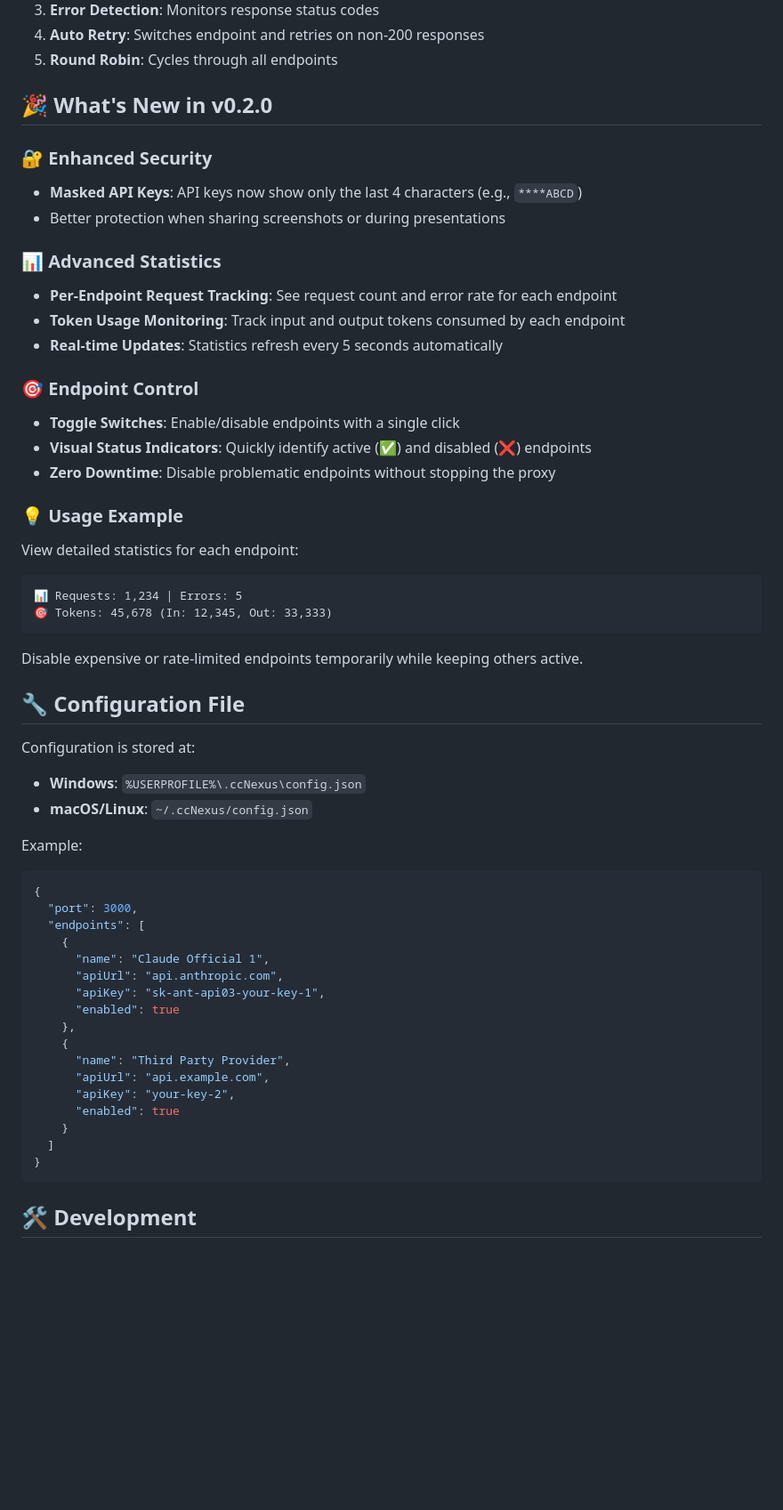
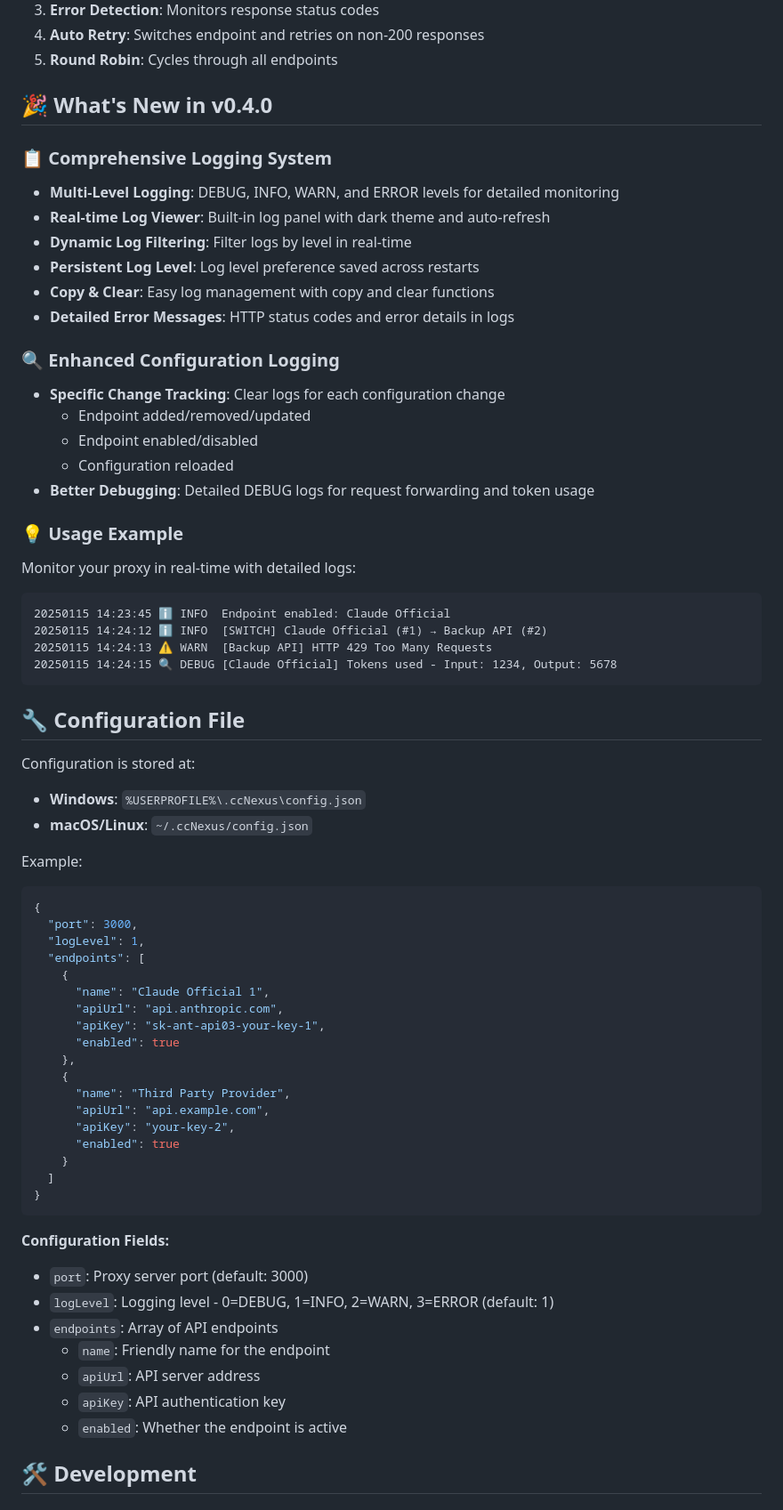
Before and after one commit to lich0821/ccNexus, a Markdown page: README.md, the part around the change printed below. Shown: that part at 89% size. Rendered like a GitHub page; blank space fills up the shorter version.

Commit message:
feat: impl logging. close #1

````diff
--- a/README.md
+++ b/README.md
@@ -93,31 +94,32 @@ Claude Code → Proxy (localhost:3000) → Endpoint #1 (non-200 response)
 4. **Auto Retry**: Switches endpoint and retries on non-200 responses
 5. **Round Robin**: Cycles through all endpoints
 
-## 🎉 What's New in v0.2.0
+## 🎉 What's New in v0.4.0
 
-### 🔐 Enhanced Security
-- **Masked API Keys**: API keys now show only the last 4 characters (e.g., `****ABCD`)
-- Better protection when sharing screenshots or during presentations
+### 📋 Comprehensive Logging System
+- **Multi-Level Logging**: DEBUG, INFO, WARN, and ERROR levels for detailed monitoring
+- **Real-time Log Viewer**: Built-in log panel with dark theme and auto-refresh
+- **Dynamic Log Filtering**: Filter logs by level in real-time
+- **Persistent Log Level**: Log level preference saved across restarts
+- **Copy & Clear**: Easy log management with copy and clear functions
+- **Detailed Error Messages**: HTTP status codes and error details in logs
 
-### 📊 Advanced Statistics
-- **Per-Endpoint Request Tracking**: See request count and error rate for each endpoint
-- **Token Usage Monitoring**: Track input and output tokens consumed by each endpoint
-- **Real-time Updates**: Statistics refresh every 5 seconds automatically
-
-### 🎯 Endpoint Control
-- **Toggle Switches**: Enable/disable endpoints with a single click
-- **Visual Status Indicators**: Quickly identify active (✅) and disabled (❌) endpoints
-- **Zero Downtime**: Disable problematic endpoints without stopping the proxy
+### 🔍 Enhanced Configuration Logging
+- **Specific Change Tracking**: Clear logs for each configuration change
+  - Endpoint added/removed/updated
+  - Endpoint enabled/disabled
+  - Configuration reloaded
+- **Better Debugging**: Detailed DEBUG logs for request forwarding and token usage
 
 ### 💡 Usage Example
 
-View detailed statistics for each endpoint:
+Monitor your proxy in real-time with detailed logs:
 ```
-📊 Requests: 1,234 | Errors: 5
-🎯 Tokens: 45,678 (In: 12,345, Out: 33,333)
+20250115 14:23:45 ℹ️ INFO  Endpoint enabled: Claude Official
+20250115 14:24:12 ℹ️ INFO  [SWITCH] Claude Official (#1) → Backup API (#2)
+20250115 14:24:13 ⚠️ WARN  [Backup API] HTTP 429 Too Many Requests
+20250115 14:24:15 🔍 DEBUG [Claude Official] Tokens used - Input: 1234, Output: 5678
 ```
-
-Disable expensive or rate-limited endpoints temporarily while keeping others active.
 
 ## 🔧 Configuration File
 
@@ -130,6 +132,7 @@ Example:
 ```json
 {
   "port": 3000,
+  "logLevel": 1,
   "endpoints": [
     {
       "name": "Claude Official 1",
@@ -146,6 +149,15 @@ Example:
   ]
 }
 ```
+
+**Configuration Fields:**
+- `port`: Proxy server port (default: 3000)
+- `logLevel`: Logging level - 0=DEBUG, 1=INFO, 2=WARN, 3=ERROR (default: 1)
+- `endpoints`: Array of API endpoints
+  - `name`: Friendly name for the endpoint
+  - `apiUrl`: API server address
+  - `apiKey`: API authentication key
+  - `enabled`: Whether the endpoint is active
 
 ## 🛠️ Development
 
````
Also changed, not shown: other parts of README.md (+23 -6 lines), README_CN.md (+54 -26 lines).
